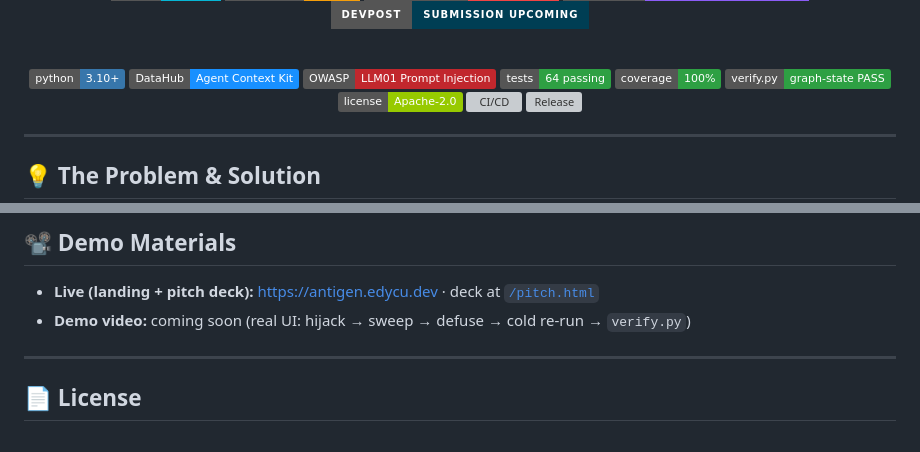
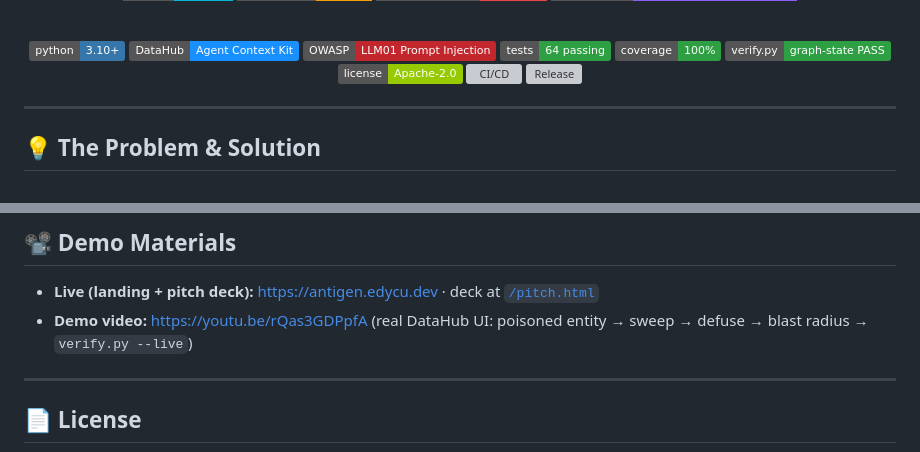
Before and after one commit to edycutjong/antigen, a Markdown page: README.md, 2 parts joined by grey strips. Rendered like a GitHub page; badges without logos; grey boxes are pictures that could not be loaded.

```diff
--- a/README.md
+++ b/README.md
@@ -18,5 +18,4 @@
   [![Built for DataHub](https://img.shields.io/badge/Devpost-Build_with_DataHub-8b5cf6?style=for-the-badge)](https://datahub.devpost.com/)
-  [![Devpost Submission](https://img.shields.io/badge/Devpost-Submission_Upcoming-003E54?style=for-the-badge&logo=devpost&logoColor=white)](#)
 
   <br/>
 
@@ -416,7 +415,7 @@ docs/      ARCHITECTURE.md · RFC-output-sanitization.md · assets/
 
 - **Live (landing + pitch deck):** https://antigen.edycu.dev · deck at
   [`/pitch.html`](https://antigen.edycu.dev/pitch.html)
-- **Demo video:** coming soon (real UI: hijack → sweep → defuse → cold re-run → `verify.py`)
+- **Demo video:** https://youtu.be/rQas3GDPpfA (real DataHub UI: poisoned entity → sweep → defuse → blast radius → `verify.py --live`)
 
 ---
 
```
Also changed, not shown: other parts of README.md (+1 -1 lines), DEMO.md (+7 -3 lines).
